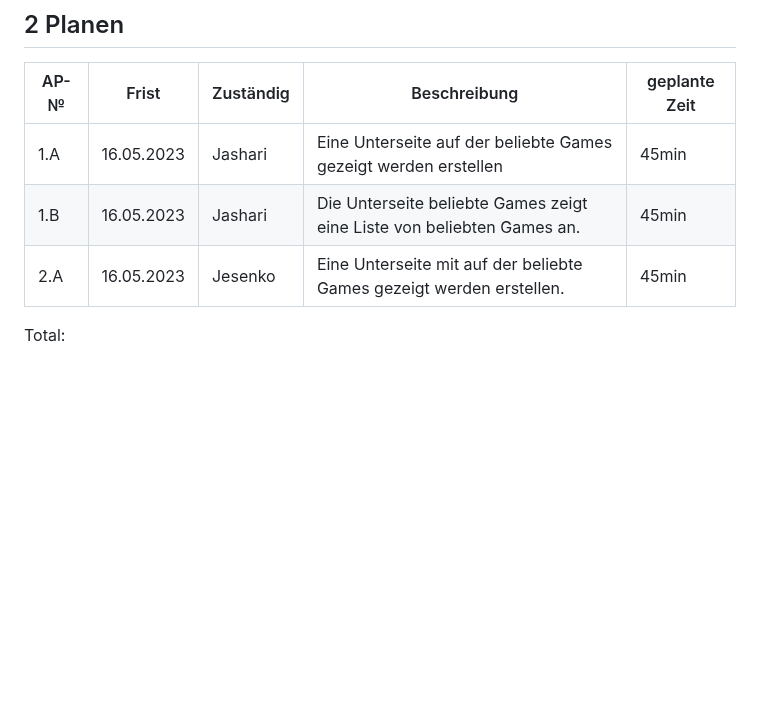
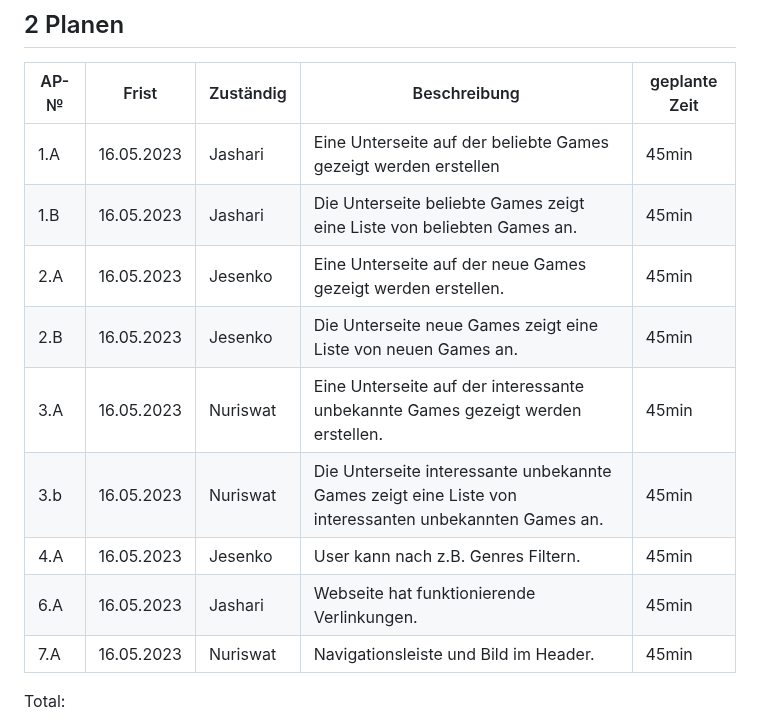
Before and after one commit to denisjashari54/LA1600, a Markdown page: Dokumentation.md, the part around the change. Rendered like a GitHub page; blank space fills up the shorter version.

```diff
--- a/Dokumentation.md
+++ b/Dokumentation.md
@@ -61,7 +61,13 @@ In unserem Projekt werden wir eine Webseite machen, mit News über Games, die ne
 | ---- | ----- | --------- | ------------ | ------------- |
 | 1.A  |16.05.2023|Jashari|Eine Unterseite auf der beliebte Games gezeigt werden erstellen|45min|
 | 1.B  |16.05.2023|Jashari|Die Unterseite beliebte Games zeigt eine Liste von beliebten Games an.|45min|
-| 2.A  |16.05.2023|Jesenko|Eine Unterseite mit auf der beliebte Games gezeigt werden erstellen.|45min
+| 2.A  |16.05.2023|Jesenko|Eine Unterseite auf der neue Games gezeigt werden erstellen.|45min|
+| 2.B  |16.05.2023|Jesenko|Die Unterseite neue Games zeigt eine Liste von neuen Games an.|45min|
+| 3.A  |16.05.2023|Nuriswat|Eine Unterseite auf der interessante unbekannte Games gezeigt werden erstellen.|45min|
+| 3.b  |16.05.2023|Nuriswat|Die Unterseite interessante unbekannte Games zeigt eine Liste von interessanten unbekannten Games an.|45min|
+| 4.A  |16.05.2023|Jesenko|User kann nach z.B. Genres Filtern.|45min|
+| 6.A  |16.05.2023|Jashari|Webseite hat funktionierende Verlinkungen.|45min|
+| 7.A  |16.05.2023|Nuriswat|Navigationsleiste und Bild im Header.|45min|
 
 Total:
 
```
